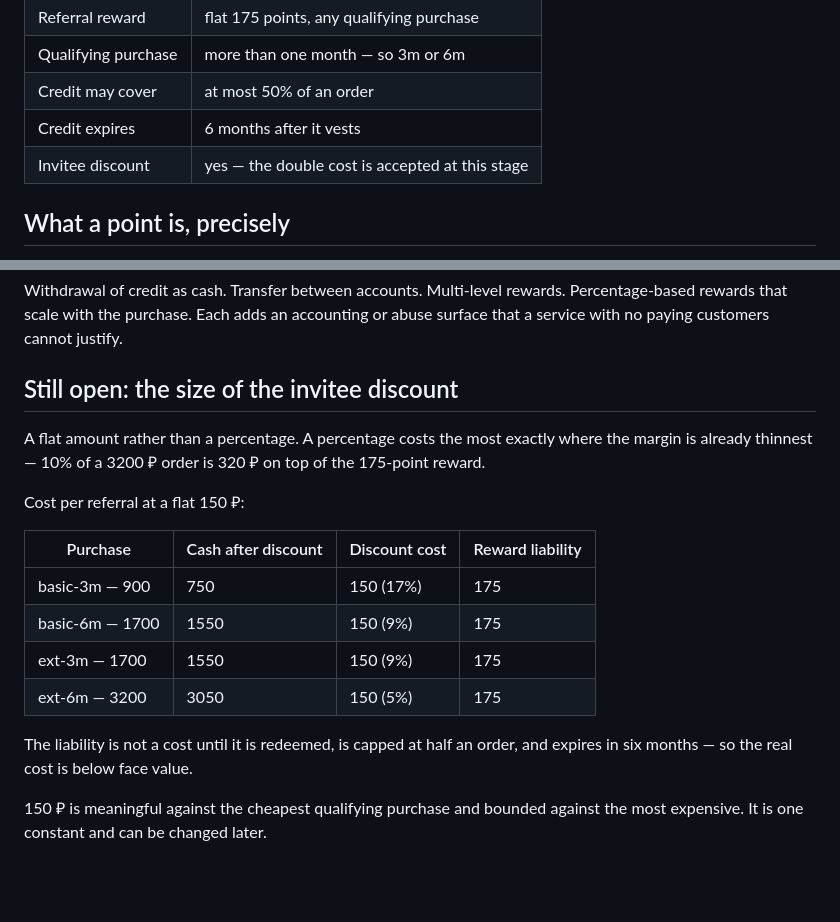
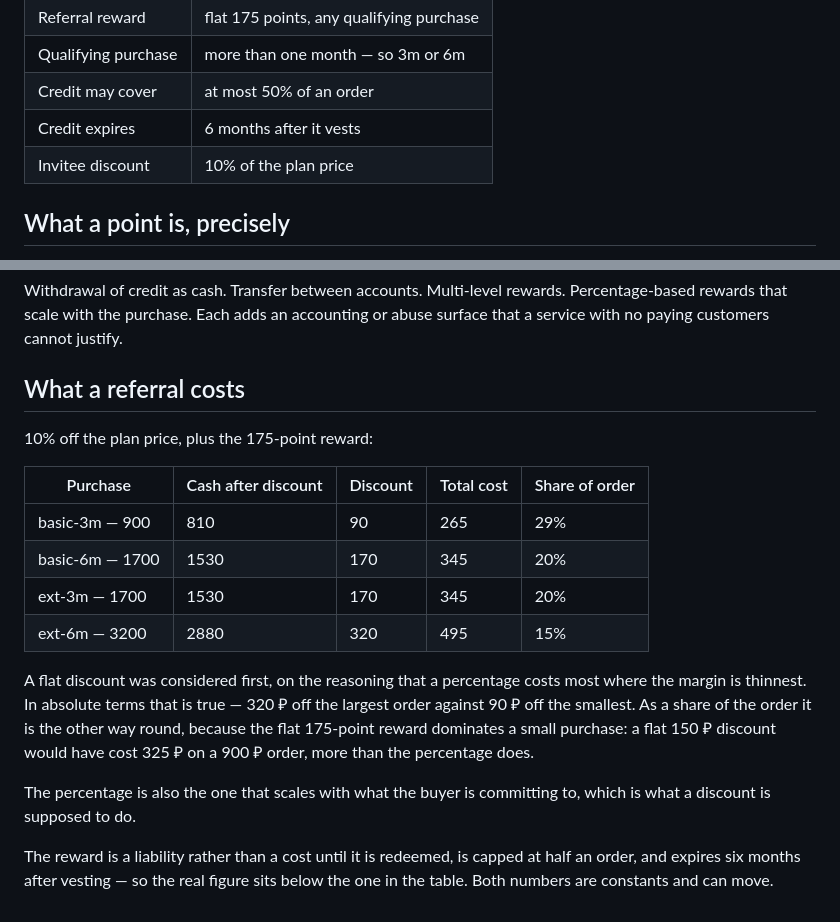
Before and after one commit to alexanderkozariychuk-pixel/vpn-infrastructure-showcase, a Markdown page: docs/referrals.md, 2 parts joined by grey strips. GitHub-like rendering; blank space fills up the shorter version.

Commit message:
docs(referrals): settle the invitee discount at 10%, and correct the reasoning
The argument for a flat discount was that a percentage costs most where the
margin is thinnest. In absolute terms that holds — 320 ₽ off the largest order
against 90 ₽ off the smallest — but as a share of the order it is backwards,
because the flat 175-point reward dominates a small purchase. A flat 150 ₽
would have cost 325 ₽ on a 900 ₽ order, more than the percentage does.

Recorded with the corrected figures rather than quietly swapped, since the
first reasoning is in the previous commit.

```diff
--- a/docs/referrals.md
+++ b/docs/referrals.md
@@ -17,7 +17,7 @@ Credit is money the service owes. Everything below is shaped by that.
 | Qualifying purchase | more than one month — so 3m or 6m |
 | Credit may cover | at most 50% of an order |
 | Credit expires | 6 months after it vests |
-| Invitee discount | yes — the double cost is accepted at this stage |
+| Invitee discount | 10% of the plan price |
 
 ## What a point is, precisely
 
@@ -189,23 +189,27 @@ Percentage-based rewards that scale with the purchase. Each adds an
 accounting or abuse surface that a service with no paying customers cannot
 justify.
 
-## Still open: the size of the invitee discount
+## What a referral costs
 
-A flat amount rather than a percentage. A percentage costs the most exactly
-where the margin is already thinnest — 10% of a 3200 ₽ order is 320 ₽ on top
-of the 175-point reward.
+10% off the plan price, plus the 175-point reward:
 
-Cost per referral at a flat 150 ₽:
+| Purchase | Cash after discount | Discount | Total cost | Share of order |
+|---|---|---|---|---|
+| basic-3m — 900 | 810 | 90 | 265 | 29% |
+| basic-6m — 1700 | 1530 | 170 | 345 | 20% |
+| ext-3m — 1700 | 1530 | 170 | 345 | 20% |
+| ext-6m — 3200 | 2880 | 320 | 495 | 15% |
 
-| Purchase | Cash after discount | Discount cost | Reward liability |
-|---|---|---|---|
-| basic-3m — 900 | 750 | 150 (17%) | 175 |
-| basic-6m — 1700 | 1550 | 150 (9%) | 175 |
-| ext-3m — 1700 | 1550 | 150 (9%) | 175 |
-| ext-6m — 3200 | 3050 | 150 (5%) | 175 |
+A flat discount was considered first, on the reasoning that a percentage costs
+most where the margin is thinnest. In absolute terms that is true — 320 ₽ off
+the largest order against 90 ₽ off the smallest. As a share of the order it is
+the other way round, because the flat 175-point reward dominates a small
+purchase: a flat 150 ₽ discount would have cost 325 ₽ on a 900 ₽ order, more
+than the percentage does.
 
-The liability is not a cost until it is redeemed, is capped at half an order,
-and expires in six months — so the real cost is below face value.
+The percentage is also the one that scales with what the buyer is committing
+to, which is what a discount is supposed to do.
 
-150 ₽ is meaningful against the cheapest qualifying purchase and bounded
-against the most expensive. It is one constant and can be changed later.
+The reward is a liability rather than a cost until it is redeemed, is capped
+at half an order, and expires six months after vesting — so the real figure
+sits below the one in the table. Both numbers are constants and can move.
```
